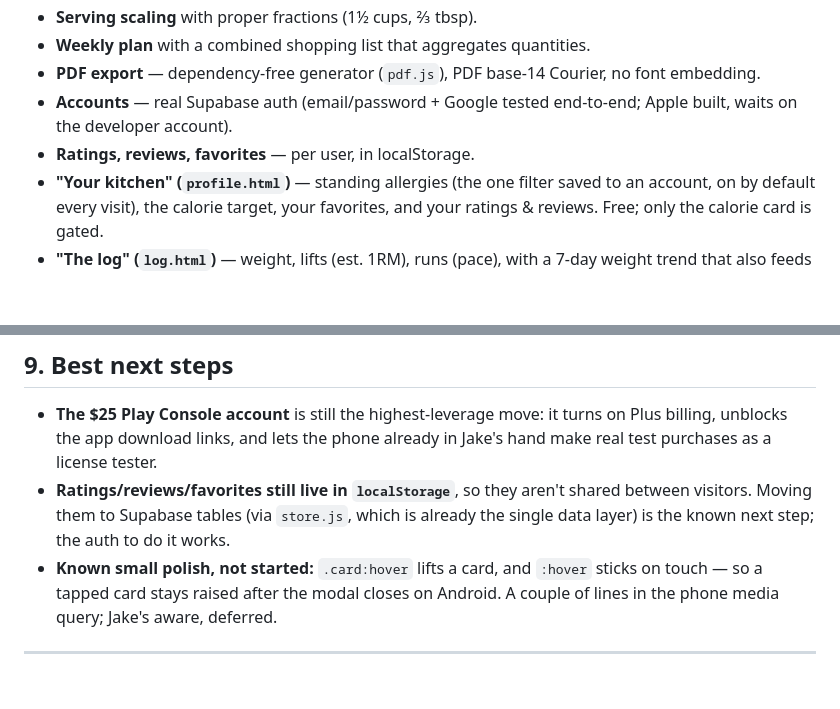
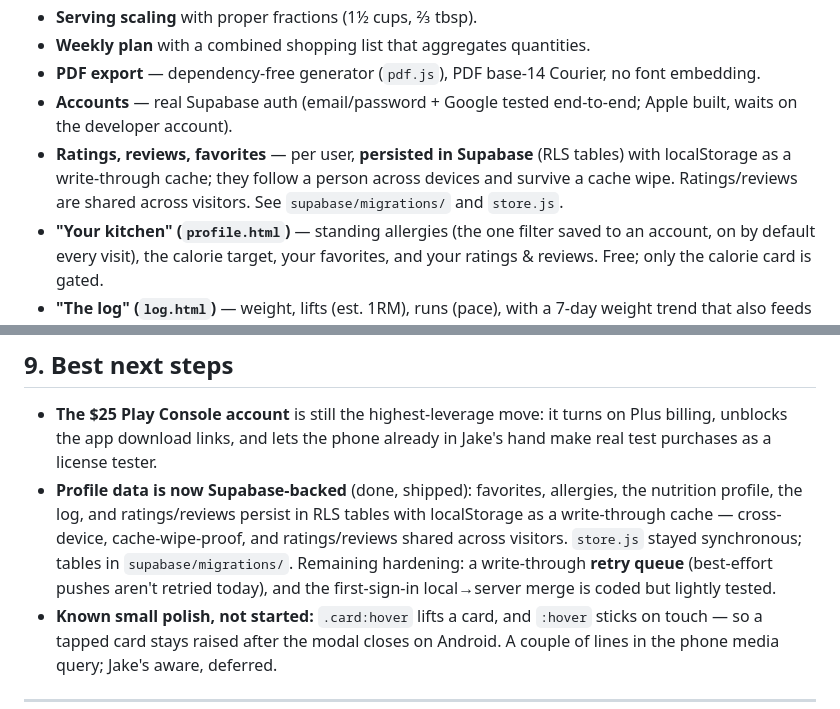
Before and after one commit to Big-Sweat/meal-prep, a Markdown page: HANDOFF.md, 2 parts joined by grey strips. Rendered like a GitHub page; blank space fills up the shorter version.

```diff
--- a/HANDOFF.md
+++ b/HANDOFF.md
@@ -82,7 +82,10 @@ strictly for allergen semantics.
   font embedding.
 - **Accounts** — real Supabase auth (email/password + Google tested end-to-end;
   Apple built, waits on the developer account).
-- **Ratings, reviews, favorites** — per user, in localStorage.
+- **Ratings, reviews, favorites** — per user, **persisted in Supabase** (RLS
+  tables) with localStorage as a write-through cache; they follow a person
+  across devices and survive a cache wipe. Ratings/reviews are shared across
+  visitors. See `supabase/migrations/` and `store.js`.
 - **"Your kitchen" (`profile.html`)** — standing allergies (the one filter saved
   to an account, on by default every visit), the calorie target, your
   favorites, and your ratings & reviews. Free; only the calorie card is gated.
@@ -266,10 +269,13 @@ When importing from a URL: use the *facts* (ingredients, quantities, times) but
 - **The $25 Play Console account** is still the highest-leverage move: it turns
   on Plus billing, unblocks the app download links, and lets the phone already
   in Jake's hand make real test purchases as a license tester.
-- **Ratings/reviews/favorites still live in `localStorage`**, so they aren't
-  shared between visitors. Moving them to Supabase tables (via `store.js`,
-  which is already the single data layer) is the known next step; the auth to
-  do it works.
+- **Profile data is now Supabase-backed** (done, shipped): favorites, allergies,
+  the nutrition profile, the log, and ratings/reviews persist in RLS tables with
+  localStorage as a write-through cache — cross-device, cache-wipe-proof, and
+  ratings/reviews shared across visitors. `store.js` stayed synchronous; tables
+  in `supabase/migrations/`. Remaining hardening: a write-through **retry queue**
+  (best-effort pushes aren't retried today), and the first-sign-in local→server
+  merge is coded but lightly tested.
 - **Known small polish, not started:** `.card:hover` lifts a card, and `:hover`
   sticks on touch — so a tapped card stays raised after the modal closes on
   Android. A couple of lines in the phone media query; Jake's aware, deferred.
```
Also changed, not shown: AGENTS.md (+6 -2 lines), CLAUDE.md (+55 -12 lines).
